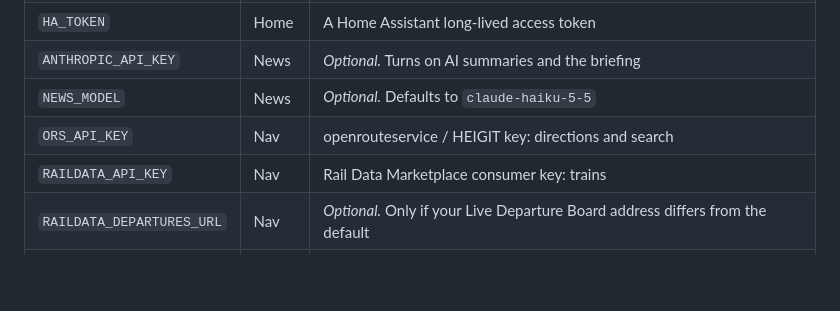
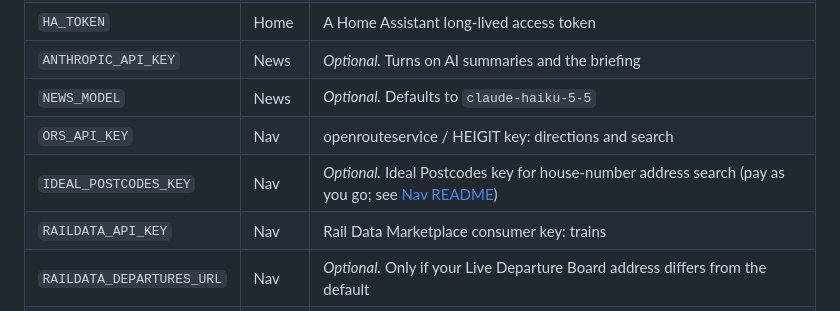
Before and after one commit to GorgeousBodge/meta-hub, a Markdown page: README.md, the part around one of its changes. Drawn GitHub-style; blank space fills up the shorter version.

```diff
--- a/README.md
+++ b/README.md
@@ -63,6 +64,7 @@ In the project, go to **Settings → Environment Variables** and add these. If y
 | `ANTHROPIC_API_KEY` | News | *Optional.* Turns on AI summaries and the briefing |
 | `NEWS_MODEL` | News | *Optional.* Defaults to `claude-haiku-5-5` |
 | `ORS_API_KEY` | Nav | openrouteservice / HEIGIT key: directions and search |
+| `IDEAL_POSTCODES_KEY` | Nav | *Optional.* Ideal Postcodes key for house-number address search (pay as you go; see [Nav README](nav/README.md)) |
 | `RAILDATA_API_KEY` | Nav | Rail Data Marketplace consumer key: trains |
 | `RAILDATA_DEPARTURES_URL` | Nav | *Optional.* Only if your Live Departure Board address differs from the default |
 | `TRANSPORTAPI_APP_ID` | Nav | TransportAPI app ID: buses |
```
Also changed, not shown: other parts of README.md (+1 -0 lines).
